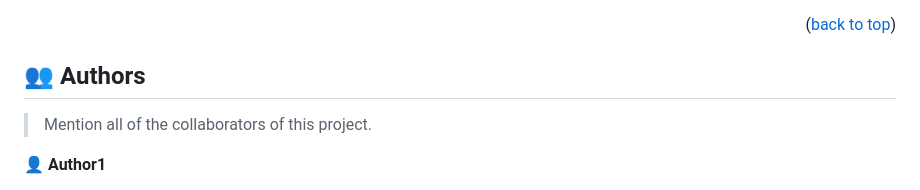
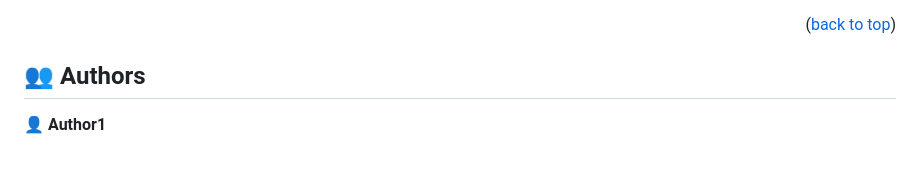
Before and after one commit to hmunish/microverse-leaderboard, a Markdown page: README.md, the part around the change. GitHub-like rendering; blank space fills up the shorter version.

Commit message:
Removed comment from README.md

```diff
--- a/README.md
+++ b/README.md
@@ -127,8 +127,6 @@ Example:
 
 ## 👥 Authors <a name="authors"></a>
 
-> Mention all of the collaborators of this project.
-
 👤 **Author1**
 
 - GitHub: [@githubhandle](https://github.com/hmunish/)
```
